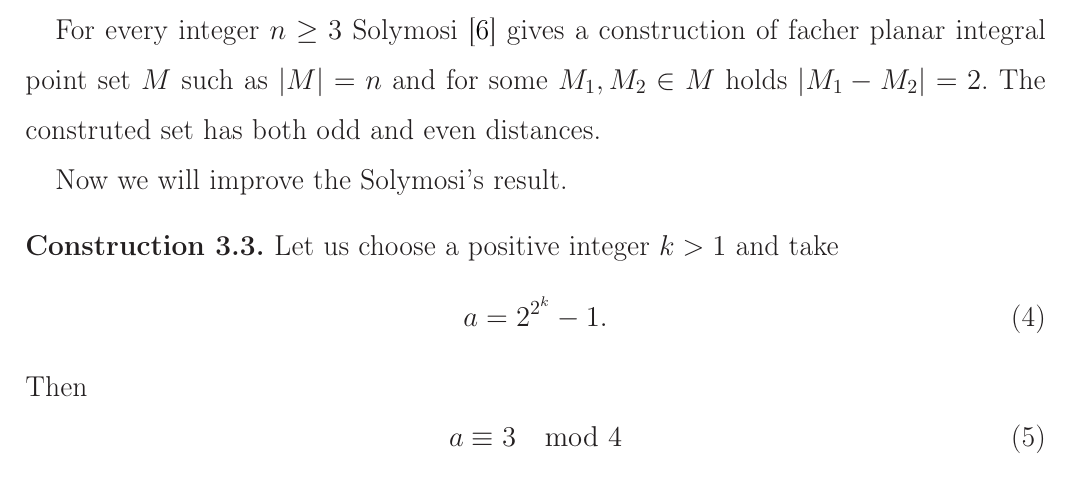
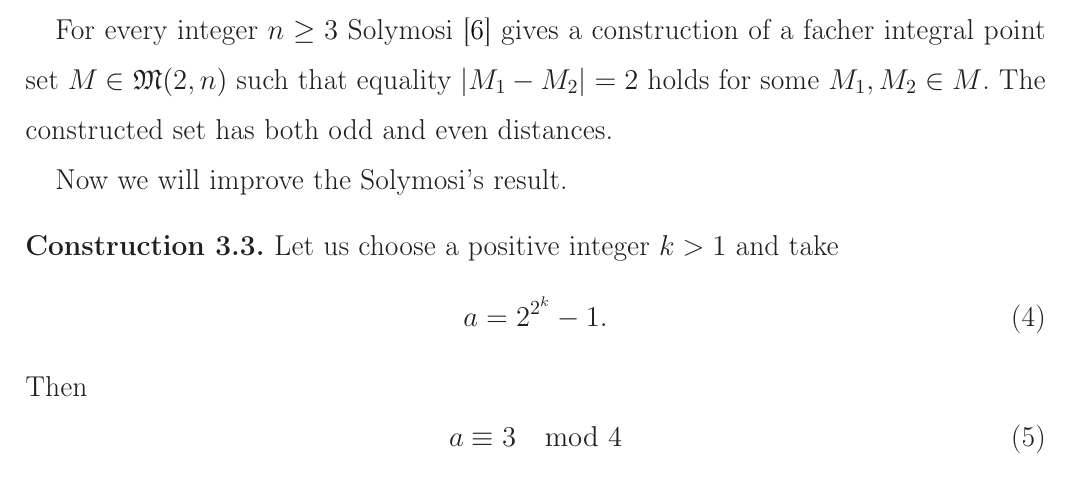
Before and after one commit to nickkolok/sct-statya, a LaTeX document (pps-linear-bound/pps-linear-lower-bound.tex): part of page 4 of 8, cut so that both start at the same text. Compiled offline with LaTeX, dvips and Ghostscript.

Commit message:
Cosmetic edits

```diff
--- a/pps-linear-bound/pps-linear-lower-bound.tex
+++ b/pps-linear-bound/pps-linear-lower-bound.tex
@@ -213,9 +213,10 @@ It is shown that for $9\leq n \leq 122$ all the optimal sets are facher~\cite{ku
 For every cardinality $n$ (and every characteristic $q$~--- see~\cite{kurz2005characteristic} for details)
 there exists a facher set $M\in\mathfrak{M}(2,n)$ (with the desired characteristic~\cite[Theorem 5]{our-vmmsh-2018}).
 
-For every integer $n\geq 3$ Solymosi~\cite{solymosi2003note} gives a construction of facher planar integral point set $M$
-such as $|M| = n$ and for some $M_1, M_2 \in M$ holds $|M_1 - M_2| = 2$.
-The construted set has both odd and even distances.
+For every integer $n\geq 3$ Solymosi~\cite{solymosi2003note} gives a construction of a facher integral point set
+$M\in\mathfrak{M}(2,n)$
+such that equality $|M_1 - M_2| = 2$ holds for some $M_1, M_2 \in M$.
+The constructed set has both odd and even distances.
 
 Now we will improve the Solymosi's result.
 
```
